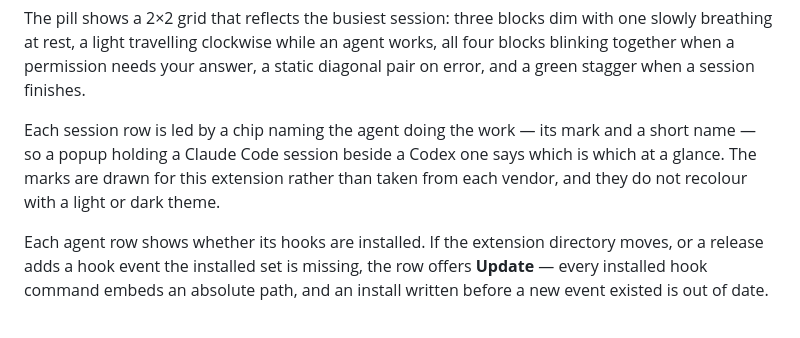
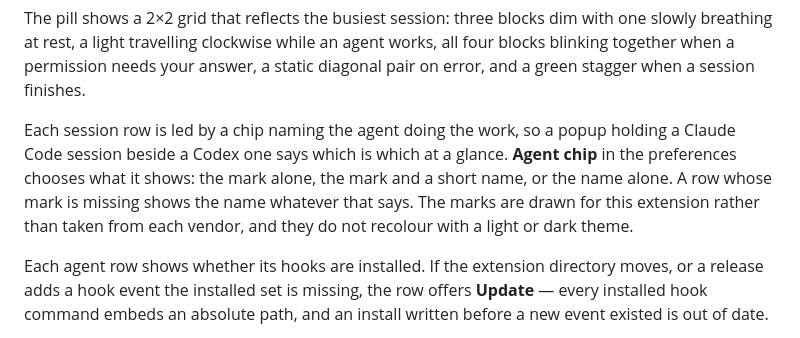
Before and after one commit to dasbo-dev/island-gnome, a Markdown page: README.md, the part around the change. Drawn GitHub-style.

Commit message:
docs: say the chip can be a mark, a name, or both

```diff
--- a/README.md
+++ b/README.md
@@ -34,11 +34,13 @@ with one slowly breathing at rest, a light travelling clockwise while an agent
 works, all four blocks blinking together when a permission needs your answer,
 a static diagonal pair on error, and a green stagger when a session finishes.
 
-Each session row is led by a chip naming the agent doing the work — its mark
-and a short name — so a popup holding a Claude Code session beside a Codex one
-says which is which at a glance. The marks are drawn for this extension rather
-than taken from each vendor, and they do not recolour with a light or dark
-theme.
+Each session row is led by a chip naming the agent doing the work, so a popup
+holding a Claude Code session beside a Codex one says which is which at a
+glance. **Agent chip** in the preferences chooses what it shows: the mark
+alone, the mark and a short name, or the name alone. A row whose mark is
+missing shows the name whatever that says. The marks are drawn for this
+extension rather than taken from each vendor, and they do not recolour with a
+light or dark theme.
 
 Each agent row shows whether its hooks are installed. If the extension
 directory moves, or a release adds a hook event the installed set is missing,
```
